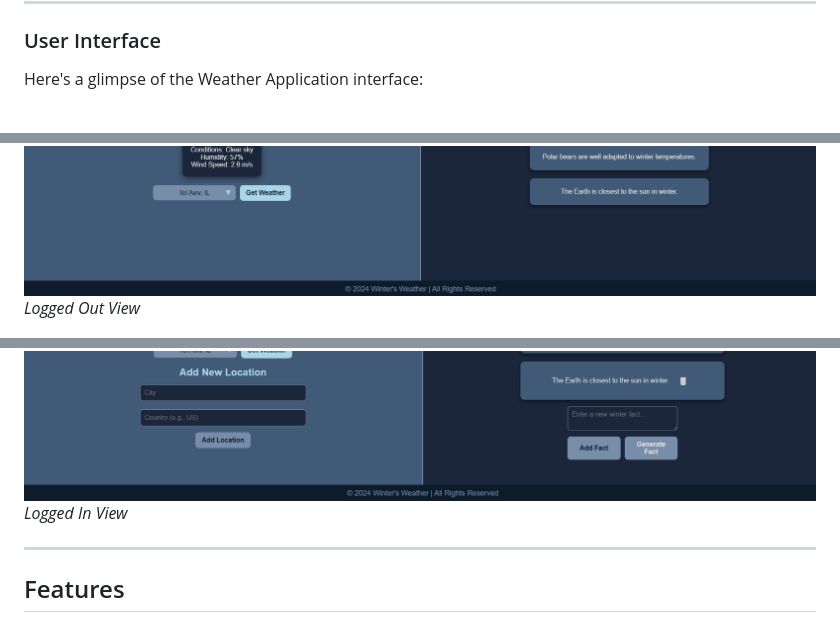
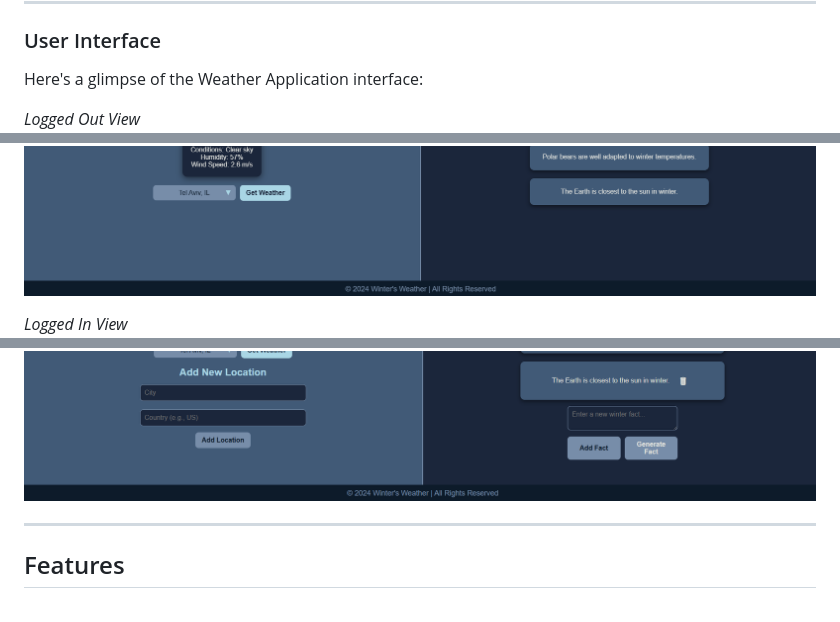
Before and after one commit to DaryAkerman/weather-app, a Markdown page: README.md, 3 parts joined by grey strips. GitHub-like rendering.

```diff
--- a/README.md
+++ b/README.md
@@ -21,11 +21,11 @@ This comprehensive setup ensures a reliable, scalable, and feature-packed applic
 
 Here's a glimpse of the Weather Application interface:
 
+*Logged Out View*
 ![Logged Out View](images/weather-app-image-1.png)
-*Logged Out View*
 
+*Logged In View*
 ![Logged In View](images/weather-app-image-2.png)
-*Logged In View*
 
 ---
 
```
